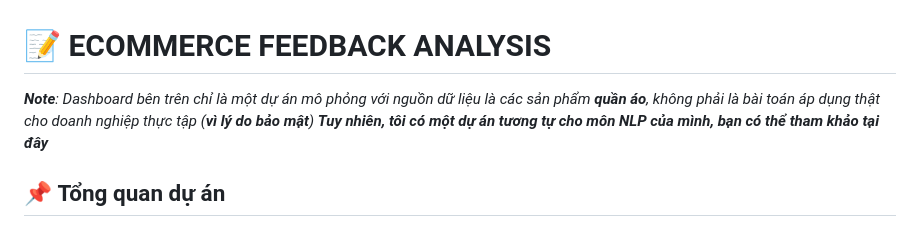
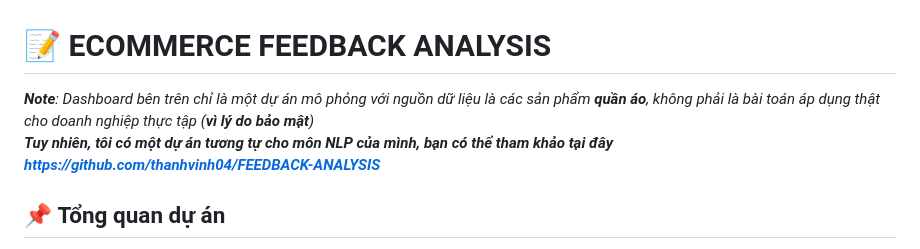
Before and after one commit to thanhvinh04/Projects, a Markdown page: Ecommerce Feedback Analytics/readme.md, the part around the change. Drawn GitHub-style.

```diff
--- a/Ecommerce Feedback Analytics/readme.md
+++ b/Ecommerce Feedback Analytics/readme.md
@@ -1,7 +1,7 @@
 # 📝 **ECOMMERCE FEEDBACK ANALYSIS**
 
-****Note***: Dashboard bên trên chỉ là một dự án mô phỏng với nguồn dữ liệu là các sản phẩm **quần áo**, không phải là bài toán áp dụng thật cho doanh nghiệp thực tập (**vì lý do bảo mật**)*
-***Tuy nhiên, tôi có một dự án tương tự cho môn NLP của mình, bạn có thể tham khảo tại đây***
+****Note***: Dashboard bên trên chỉ là một dự án mô phỏng với nguồn dữ liệu là các sản phẩm **quần áo**, không phải là bài toán áp dụng thật cho doanh nghiệp thực tập (**vì lý do bảo mật**)* <br>
+***Tuy nhiên, tôi có một dự án tương tự cho môn NLP của mình, bạn có thể tham khảo tại đây https://github.com/thanhvinh04/FEEDBACK-ANALYSIS***
 
 ## 📌 **Tổng quan dự án**
 
```
